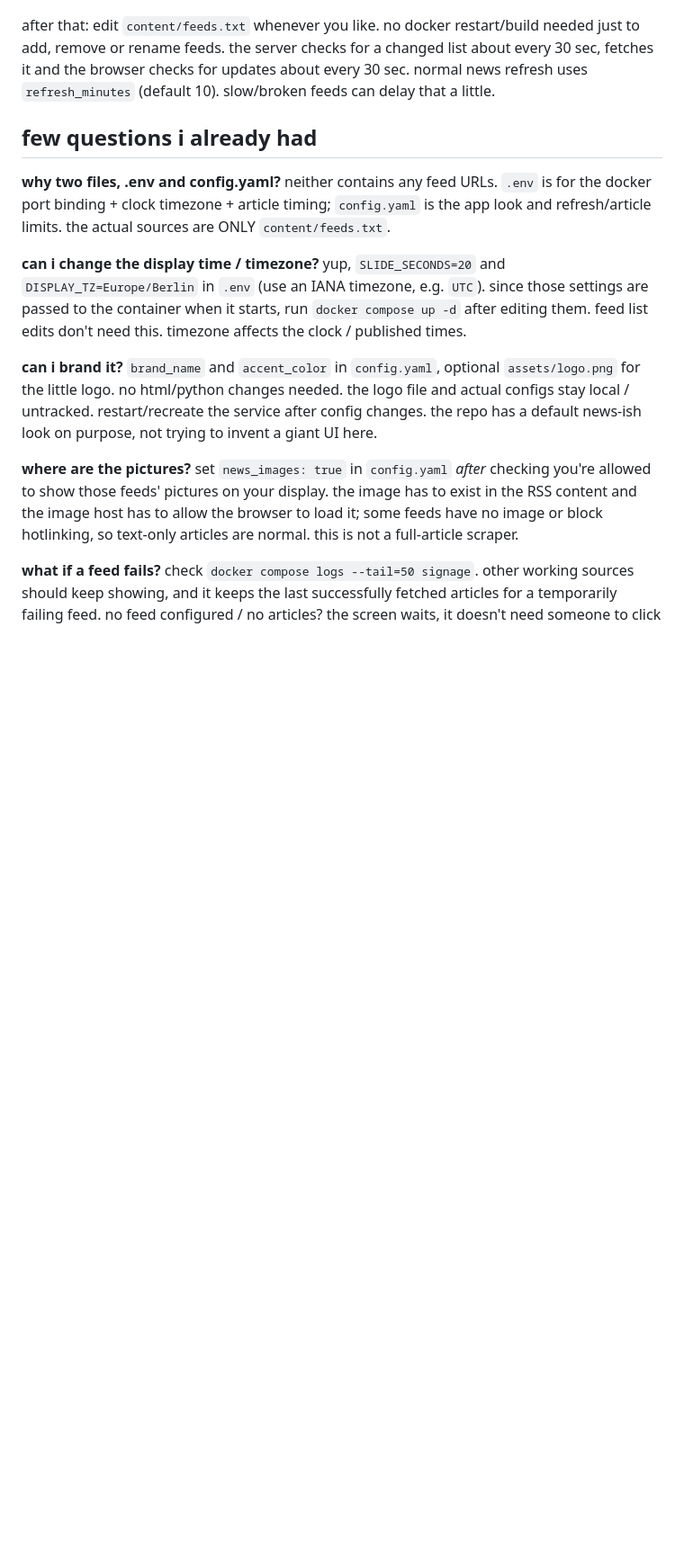
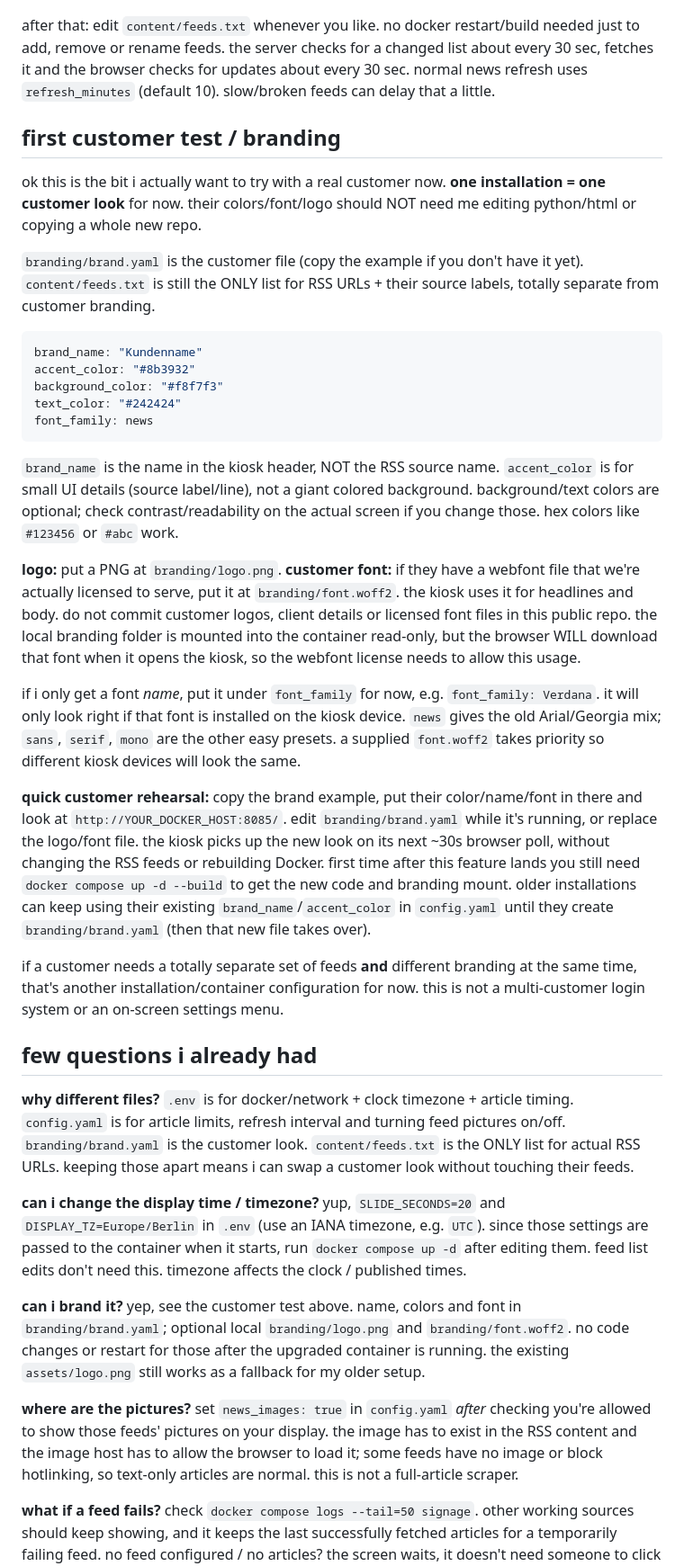
Before and after one commit to ffworker/rss2slideshow, a Markdown page: README.md, the part around one of its changes. Shown at 90% size. Rendered like a GitHub page; blank space fills up the shorter version.

Commit message:
notes for trying the first real customer branding

````diff
--- a/README.md
+++ b/README.md
@@ -56,13 +57,37 @@ https://example.org/some-other-feed.xml
 
 after that: edit `content/feeds.txt` whenever you like. no docker restart/build needed just to add, remove or rename feeds. the server checks for a changed list about every 30 sec, fetches it and the browser checks for updates about every 30 sec. normal news refresh uses `refresh_minutes` (default 10). slow/broken feeds can delay that a little.
 
+## first customer test / branding
+
+ok this is the bit i actually want to try with a real customer now. **one installation = one customer look** for now. their colors/font/logo should NOT need me editing python/html or copying a whole new repo.
+
+`branding/brand.yaml` is the customer file (copy the example if you don't have it yet). `content/feeds.txt` is still the ONLY list for RSS URLs + their source labels, totally separate from customer branding.
+
+```yaml
+brand_name: "Kundenname"
+accent_color: "#8b3932"
+background_color: "#f8f7f3"
+text_color: "#242424"
+font_family: news
+```
+
+`brand_name` is the name in the kiosk header, NOT the RSS source name. `accent_color` is for small UI details (source label/line), not a giant colored background. background/text colors are optional; check contrast/readability on the actual screen if you change those. hex colors like `#123456` or `#abc` work.
+
+**logo:** put a PNG at `branding/logo.png`. **customer font:** if they have a webfont file that we're actually licensed to serve, put it at `branding/font.woff2`. the kiosk uses it for headlines and body. do not commit customer logos, client details or licensed font files in this public repo. the local branding folder is mounted into the container read-only, but the browser WILL download that font when it opens the kiosk, so the webfont license needs to allow this usage.
+
+if i only get a font *name*, put it under `font_family` for now, e.g. `font_family: Verdana`. it will only look right if that font is installed on the kiosk device. `news` gives the old Arial/Georgia mix; `sans`, `serif`, `mono` are the other easy presets. a supplied `font.woff2` takes priority so different kiosk devices will look the same.
+
+**quick customer rehearsal:** copy the brand example, put their color/name/font in there and look at `http://YOUR_DOCKER_HOST:8085/`. edit `branding/brand.yaml` while it's running, or replace the logo/font file. the kiosk picks up the new look on its next ~30s browser poll, without changing the RSS feeds or rebuilding Docker. first time after this feature lands you still need `docker compose up -d --build` to get the new code and branding mount. older installations can keep using their existing `brand_name`/`accent_color` in `config.yaml` until they create `branding/brand.yaml` (then that new file takes over).
+
+if a customer needs a totally separate set of feeds **and** different branding at the same time, that's another installation/container configuration for now. this is not a multi-customer login system or an on-screen settings menu.
+
 ## few questions i already had
 
-**why two files, .env and config.yaml?** neither contains any feed URLs. `.env` is for the docker port binding + clock timezone + article timing; `config.yaml` is the app look and refresh/article limits. the actual sources are ONLY `content/feeds.txt`.
+**why different files?** `.env` is for docker/network + clock timezone + article timing. `config.yaml` is for article limits, refresh interval and turning feed pictures on/off. `branding/brand.yaml` is the customer look. `content/feeds.txt` is the ONLY list for actual RSS URLs. keeping those apart means i can swap a customer look without touching their feeds.
 
 **can i change the display time / timezone?** yup, `SLIDE_SECONDS=20` and `DISPLAY_TZ=Europe/Berlin` in `.env` (use an IANA timezone, e.g. `UTC`). since those settings are passed to the container when it starts, run `docker compose up -d` after editing them. feed list edits don't need this. timezone affects the clock / published times.
 
-**can i brand it?** `brand_name` and `accent_color` in `config.yaml`, optional `assets/logo.png` for the little logo. no html/python changes needed. the logo file and actual configs stay local / untracked. restart/recreate the service after config changes. the repo has a default news-ish look on purpose, not trying to invent a giant UI here.
+**can i brand it?** yep, see the customer test above. name, colors and font in `branding/brand.yaml`; optional local `branding/logo.png` and `branding/font.woff2`. no code changes or restart for those after the upgraded container is running. the existing `assets/logo.png` still works as a fallback for my older setup.
 
 **where are the pictures?** set `news_images: true` in `config.yaml` *after* checking you're allowed to show those feeds' pictures on your display. the image has to exist in the RSS content and the image host has to allow the browser to load it; some feeds have no image or block hotlinking, so text-only articles are normal. this is not a full-article scraper.
 
````
Also changed, not shown: other parts of README.md (+2 -1 lines).
